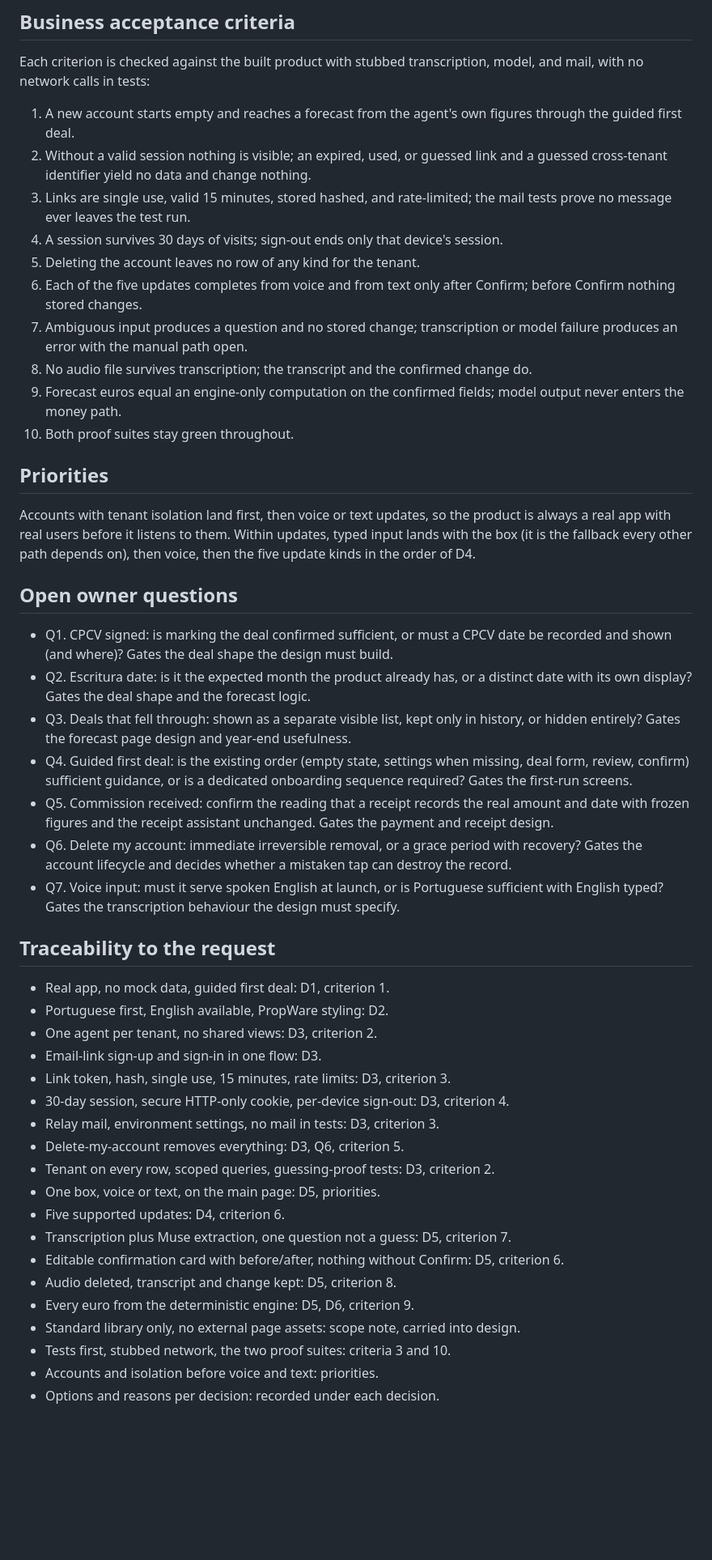
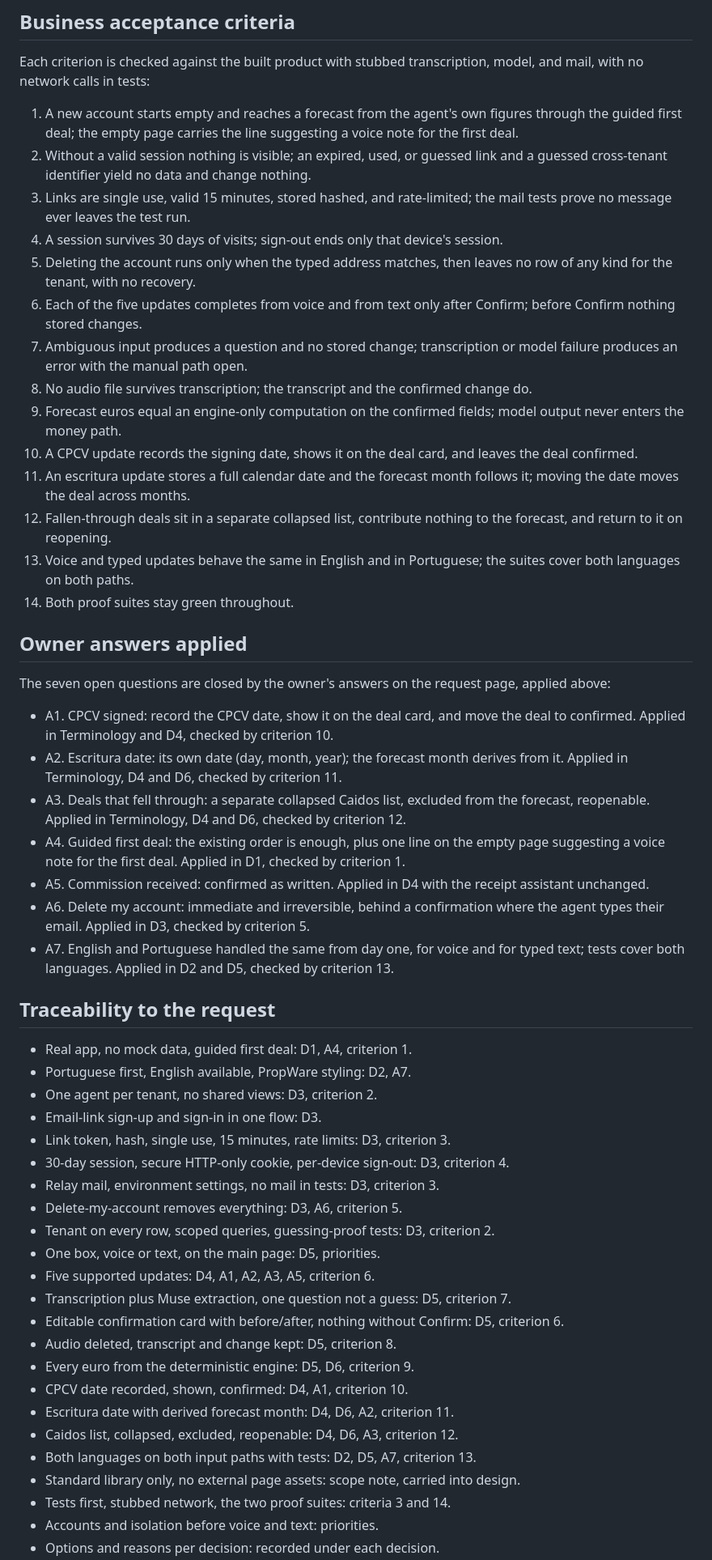
Before and after one commit to manueljpconde/meta-ai-developer-hackathon, a Markdown page: docs/decisions/accounts-voice-functional.md, the part around one of its changes. Shown at 81% size. Drawn GitHub-style; blank space fills up the shorter version.

Commit message:
docs: revise discovery draft against owner answers A1-A7
The owner closed all seven open questions; the draft now states the
final functional behaviour with no open questions remaining.

```diff
--- a/docs/decisions/accounts-voice-functional.md
+++ b/docs/decisions/accounts-voice-functional.md
@@ -265,7 +302,9 @@ Each criterion is checked against the built product with stubbed
 transcription, model, and mail, with no network calls in tests:
 
 1. A new account starts empty and reaches a forecast from the
-   agent's own figures through the guided first deal.
+   agent's own figures through the guided first deal; the empty
+   page carries the line suggesting a voice note for the first
+   deal.
 2. Without a valid session nothing is visible; an expired, used,
    or guessed link and a guessed cross-tenant identifier yield no
    data and change nothing.
@@ -274,7 +313,9 @@ transcription, model, and mail, with no network calls in tests:
    test run.
 4. A session survives 30 days of visits; sign-out ends only that
    device's session.
-5. Deleting the account leaves no row of any kind for the tenant.
+5. Deleting the account runs only when the typed address matches,
+   then leaves no row of any kind for the tenant, with no
+   recovery.
 6. Each of the five updates completes from voice and from text
    only after Confirm; before Confirm nothing stored changes.
 7. Ambiguous input produces a question and no stored change;
@@ -284,46 +325,48 @@ transcription, model, and mail, with no network calls in tests:
    confirmed change do.
 9. Forecast euros equal an engine-only computation on the
    confirmed fields; model output never enters the money path.
-10. Both proof suites stay green throughout.
+10. A CPCV update records the signing date, shows it on the deal
+    card, and leaves the deal confirmed.
+11. An escritura update stores a full calendar date and the
+    forecast month follows it; moving the date moves the deal
+    across months.
+12. Fallen-through deals sit in a separate collapsed list,
+    contribute nothing to the forecast, and return to it on
+    reopening.
+13. Voice and typed updates behave the same in English and in
+    Portuguese; the suites cover both languages on both paths.
+14. Both proof suites stay green throughout.
 
-## Priorities
+## Owner answers applied
 
-Accounts with tenant isolation land first, then voice or text
-updates, so the product is always a real app with real users
-before it listens to them. Within updates, typed input lands with
-the box (it is the fallback every other path depends on), then
-voice, then the five update kinds in the order of D4.
+The seven open questions are closed by the owner's answers on the
+request page, applied above:
 
-## Open owner questions
-
-- Q1. CPCV signed: is marking the deal confirmed sufficient, or
-  must a CPCV date be recorded and shown (and where)? Gates the
-  deal shape the design must build.
-- Q2. Escritura date: is it the expected month the product
-  already has, or a distinct date with its own display? Gates the
-  deal shape and the forecast logic.
-- Q3. Deals that fell through: shown as a separate visible list,
-  kept only in history, or hidden entirely? Gates the forecast
-  page design and year-end usefulness.
-- Q4. Guided first deal: is the existing order (empty state,
-  settings when missing, deal form, review, confirm) sufficient
-  guidance, or is a dedicated onboarding sequence required?
-  Gates the first-run screens.
-- Q5. Commission received: confirm the reading that a receipt
-  records the real amount and date with frozen figures and the
-  receipt assistant unchanged. Gates the payment and receipt
-  design.
-- Q6. Delete my account: immediate irreversible removal, or a
-  grace period with recovery? Gates the account lifecycle and
-  decides whether a mistaken tap can destroy the record.
-- Q7. Voice input: must it serve spoken English at launch, or is
-  Portuguese sufficient with English typed? Gates the
-  transcription behaviour the design must specify.
+- A1. CPCV signed: record the CPCV date, show it on the deal
+  card, and move the deal to confirmed. Applied in Terminology
+  and D4, checked by criterion 10.
+- A2. Escritura date: its own date (day, month, year); the
+  forecast month derives from it. Applied in Terminology, D4 and
+  D6, checked by criterion 11.
+- A3. Deals that fell through: a separate collapsed Caidos list,
+  excluded from the forecast, reopenable. Applied in Terminology,
+  D4 and D6, checked by criterion 12.
+- A4. Guided first deal: the existing order is enough, plus one
+  line on the empty page suggesting a voice note for the first
+  deal. Applied in D1, checked by criterion 1.
+- A5. Commission received: confirmed as written. Applied in D4
+  with the receipt assistant unchanged.
+- A6. Delete my account: immediate and irreversible, behind a
+  confirmation where the agent types their email. Applied in D3,
+  checked by criterion 5.
+- A7. English and Portuguese handled the same from day one, for
+  voice and for typed text; tests cover both languages. Applied
+  in D2 and D5, checked by criterion 13.
 
 ## Traceability to the request
 
-- Real app, no mock data, guided first deal: D1, criterion 1.
-- Portuguese first, English available, PropWare styling: D2.
+- Real app, no mock data, guided first deal: D1, A4, criterion 1.
+- Portuguese first, English available, PropWare styling: D2, A7.
 - One agent per tenant, no shared views: D3, criterion 2.
 - Email-link sign-up and sign-in in one flow: D3.
 - Link token, hash, single use, 15 minutes, rate limits: D3,
@@ -332,20 +375,27 @@ voice, then the five update kinds in the order of D4.
   D3, criterion 4.
 - Relay mail, environment settings, no mail in tests: D3,
   criterion 3.
-- Delete-my-account removes everything: D3, Q6, criterion 5.
+- Delete-my-account removes everything: D3, A6, criterion 5.
 - Tenant on every row, scoped queries, guessing-proof tests: D3,
   criterion 2.
 - One box, voice or text, on the main page: D5, priorities.
-- Five supported updates: D4, criterion 6.
+- Five supported updates: D4, A1, A2, A3, A5, criterion 6.
 - Transcription plus Muse extraction, one question not a guess:
   D5, criterion 7.
 - Editable confirmation card with before/after, nothing without
   Confirm: D5, criterion 6.
 - Audio deleted, transcript and change kept: D5, criterion 8.
 - Every euro from the deterministic engine: D5, D6, criterion 9.
+- CPCV date recorded, shown, confirmed: D4, A1, criterion 10.
+- Escritura date with derived forecast month: D4, D6, A2,
+  criterion 11.
+- Caidos list, collapsed, excluded, reopenable: D4, D6, A3,
+  criterion 12.
+- Both languages on both input paths with tests: D2, D5, A7,
+  criterion 13.
 - Standard library only, no external page assets: scope note,
   carried into design.
 - Tests first, stubbed network, the two proof suites: criteria 3
-  and 10.
+  and 14.
 - Accounts and isolation before voice and text: priorities.
 - Options and reasons per decision: recorded under each decision.
```
Also changed, not shown: other parts of docs/decisions/accounts-voice-functional.md (+92 -56 lines).
